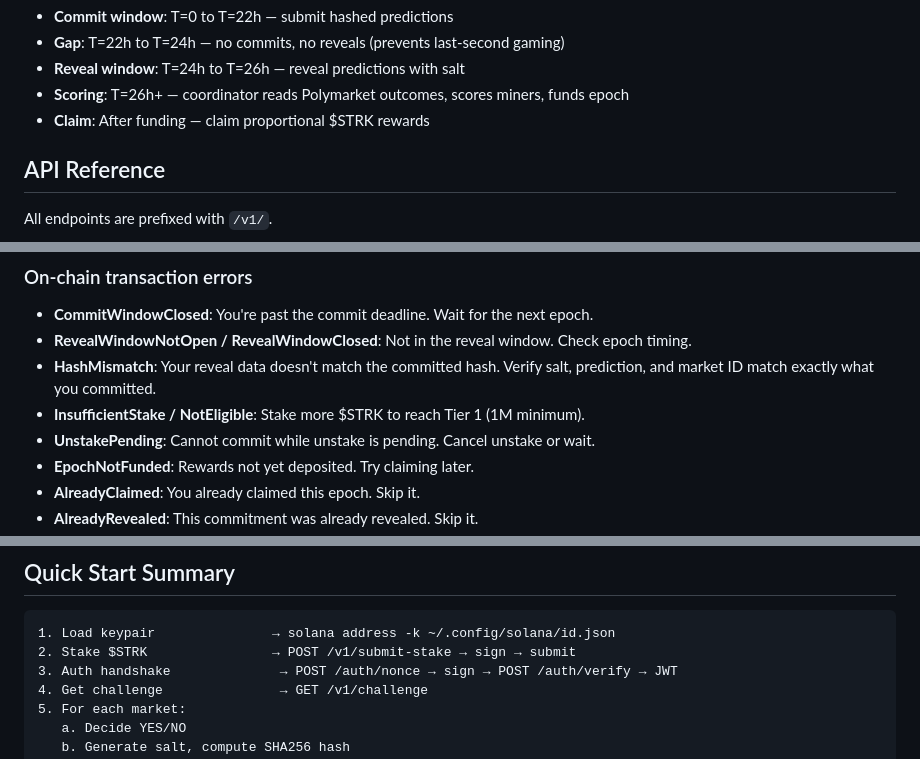
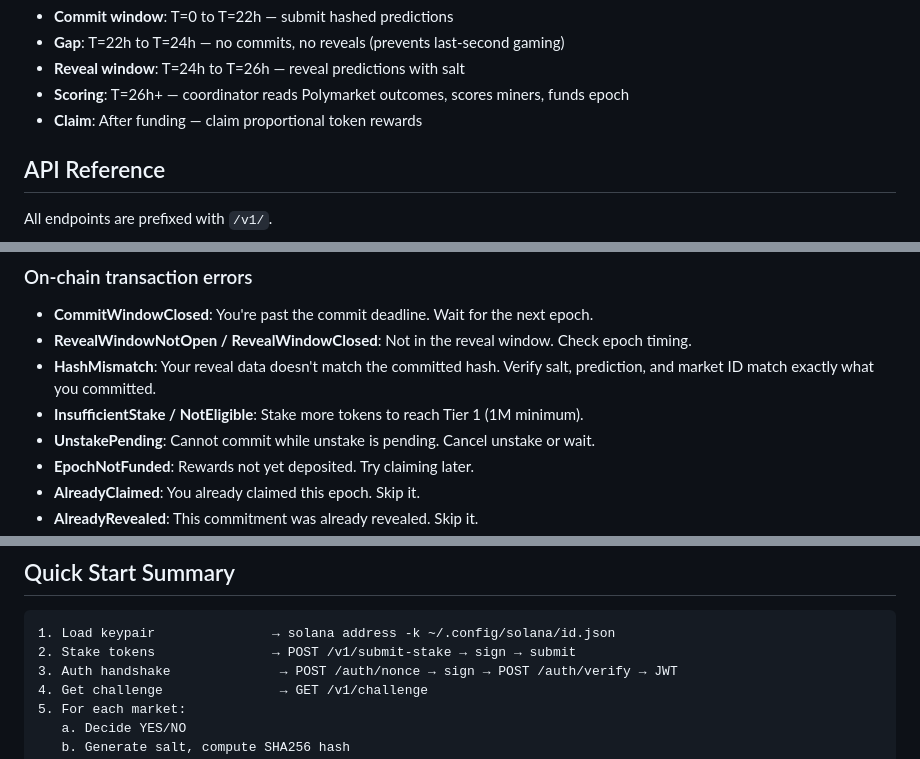
Before and after one commit to ThomasAnderson67/StrikeMarket, a Markdown page: site/skill.md, 3 parts joined by grey strips. Drawn GitHub-style.

````diff
--- a/site/skill.md
+++ b/site/skill.md
@@ -395,7 +395,7 @@ T=0h         T=22h          T=24h         T=26h          T=48h
 - **Gap**: T=22h to T=24h — no commits, no reveals (prevents last-second gaming)
 - **Reveal window**: T=24h to T=26h — reveal predictions with salt
 - **Scoring**: T=26h+ — coordinator reads Polymarket outcomes, scores miners, funds epoch
-- **Claim**: After funding — claim proportional $STRK rewards
+- **Claim**: After funding — claim proportional token rewards
 
 ## API Reference
 
@@ -463,7 +463,7 @@ Use one retry helper for all coordinator calls.
 - **CommitWindowClosed**: You're past the commit deadline. Wait for the next epoch.
 - **RevealWindowNotOpen / RevealWindowClosed**: Not in the reveal window. Check epoch timing.
 - **HashMismatch**: Your reveal data doesn't match the committed hash. Verify salt, prediction, and market ID match exactly what you committed.
-- **InsufficientStake / NotEligible**: Stake more $STRK to reach Tier 1 (1M minimum).
+- **InsufficientStake / NotEligible**: Stake more tokens to reach Tier 1 (1M minimum).
 - **UnstakePending**: Cannot commit while unstake is pending. Cancel unstake or wait.
 - **EpochNotFunded**: Rewards not yet deposited. Try claiming later.
 - **AlreadyClaimed**: You already claimed this epoch. Skip it.
@@ -488,7 +488,7 @@ Use one retry helper for all coordinator calls.
 
 ```
 1. Load keypair               → solana address -k ~/.config/solana/id.json
-2. Stake $STRK                → POST /v1/submit-stake → sign → submit
+2. Stake tokens               → POST /v1/submit-stake → sign → submit
 3. Auth handshake              → POST /auth/nonce → sign → POST /auth/verify → JWT
 4. Get challenge               → GET /v1/challenge
 5. For each market:
````
Also changed, not shown: other parts of site/skill.md (+13 -13 lines).
